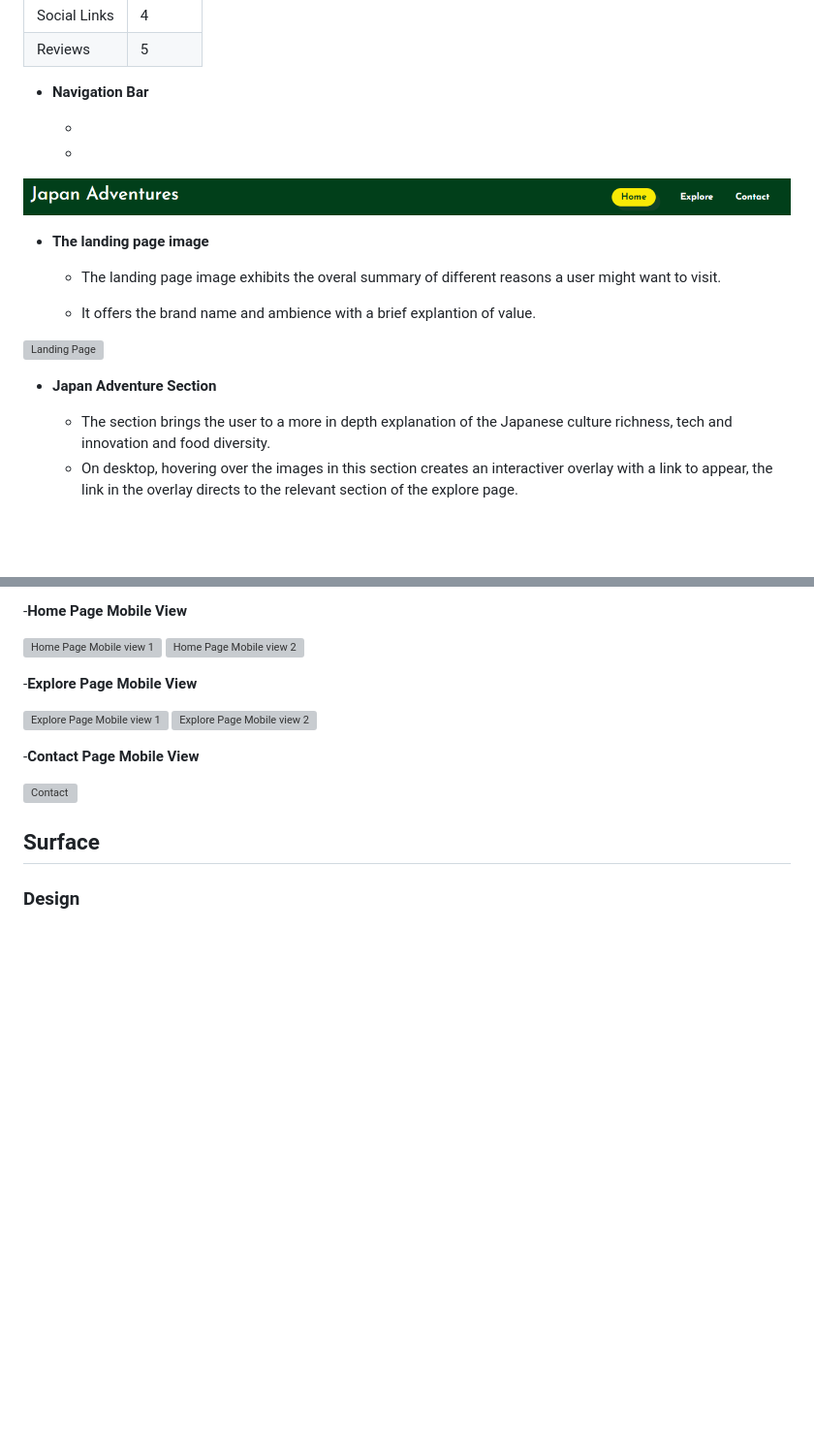
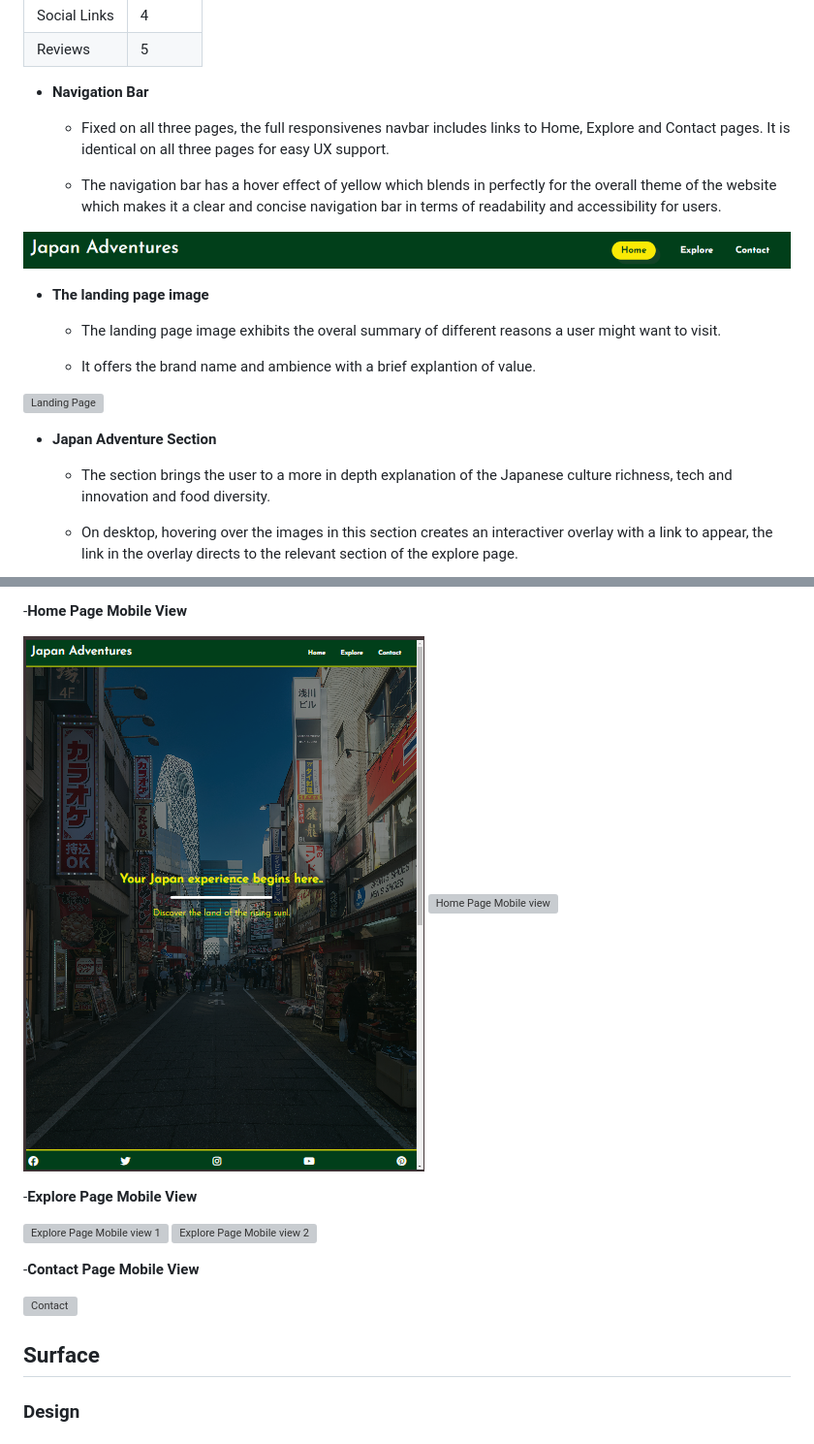
Before and after one commit to TerenceTamuka/classycoders-hackathon, a Markdown page: README.md, 2 parts joined by grey strips. Shown at 97% size. Rendered like a GitHub page; pictures changed too: media/homepage-iPad-view.png (added); blank space fills up the shorter version; grey boxes are pictures that could not be loaded.

```diff
--- a/README.md
+++ b/README.md
@@ -49,8 +49,10 @@ The site has core features that allow users to find out information about Japan
 
 - __Navigation Bar__
 
-  -
-  -
+  - Fixed on all three pages, the full responsivenes navbar includes links to Home, Explore and Contact pages. It is identical on all three pages for easy UX support.
+
+  - The navigation bar has a hover effect of yellow which blends in perfectly for the overall theme of the website which makes it a clear and concise navigation bar in terms of readability and accessibility for users.
+
 ![Nav Bar](media/nav-bar-desktop-view.png)
 
 - __The landing page image__
@@ -64,6 +66,7 @@ The site has core features that allow users to find out information about Japan
 - __Japan Adventure Section__
 
   - The section brings the user to a more in depth explanation of the Japanese culture richness, tech and innovation and food diversity.
+
   - On desktop, hovering over the images in this section creates an interactiver overlay with a link to appear, the link in the overlay directs to the relevant section of the explore page.
 
 
@@ -98,8 +101,8 @@ The site has core features that allow users to find out information about Japan
 
 -__Home Page Mobile View__
 
-![Home Page Mobile view 1]()
-![Home Page Mobile view 2]()
+![Home Page iPad view ](media/homepage-iPad-view.png)
+![Home Page Mobile view ]()
 
 -__Explore Page Mobile View__
 
```
Also changed, not shown: other parts of README.md (+11 -3 lines), media/food-info.png (added), media/user-feedback.png (added), 5 other files.
